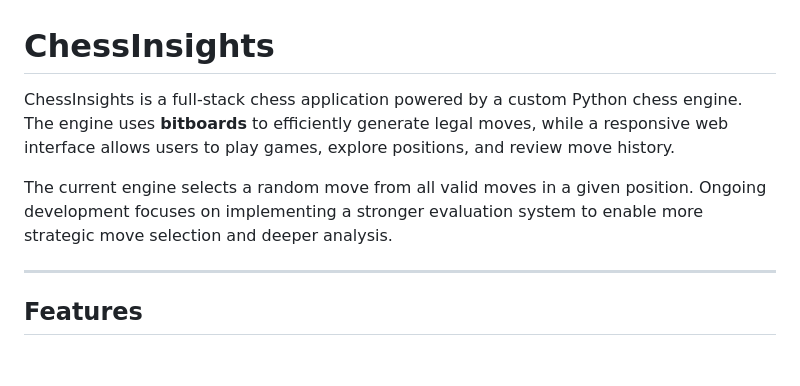
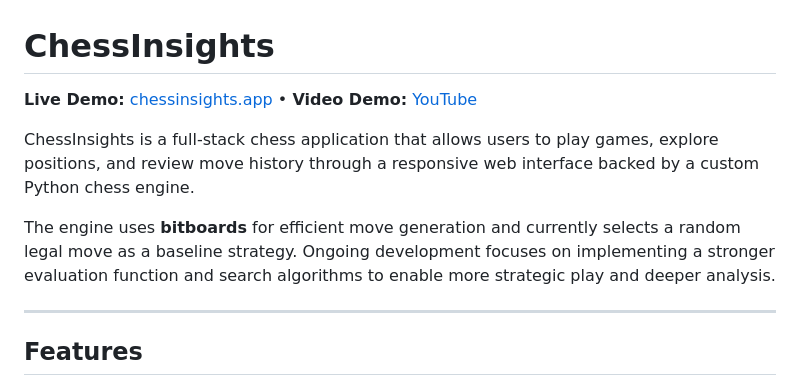
Before and after one commit to gknudtson/ChessInsights, a Markdown page: README.md, the part around the change. GitHub-like rendering; blank space fills up the shorter version.

```diff
--- a/README.md
+++ b/README.md
@@ -1,8 +1,11 @@
 # ChessInsights
 
-ChessInsights is a full-stack chess application powered by a custom Python chess engine. The engine uses **bitboards** to efficiently generate legal moves, while a responsive web interface allows users to play games, explore positions, and review move history.
+**Live Demo:** [chessinsights.app](https://chessinsights.app) • **Video Demo:** [YouTube](https://youtu.be/Mtr6qh0kysw)
 
-The current engine selects a random move from all valid moves in a given position. Ongoing development focuses on implementing a stronger evaluation system to enable more strategic move selection and deeper analysis.
+
+ChessInsights is a full-stack chess application that allows users to play games, explore positions, and review move history through a responsive web interface backed by a custom Python chess engine.
+
+The engine uses **bitboards** for efficient move generation and currently selects a random legal move as a baseline strategy. Ongoing development focuses on implementing a stronger evaluation function and search algorithms to enable more strategic play and deeper analysis.
 
 ---
 
```
